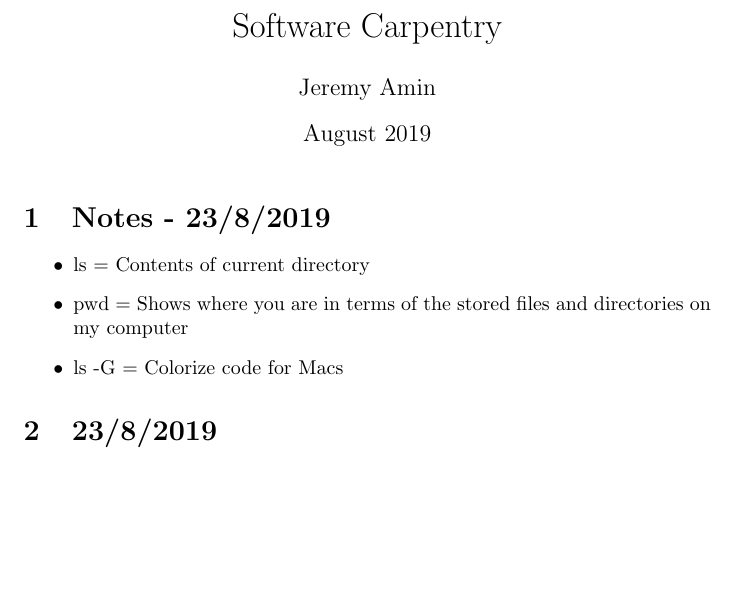
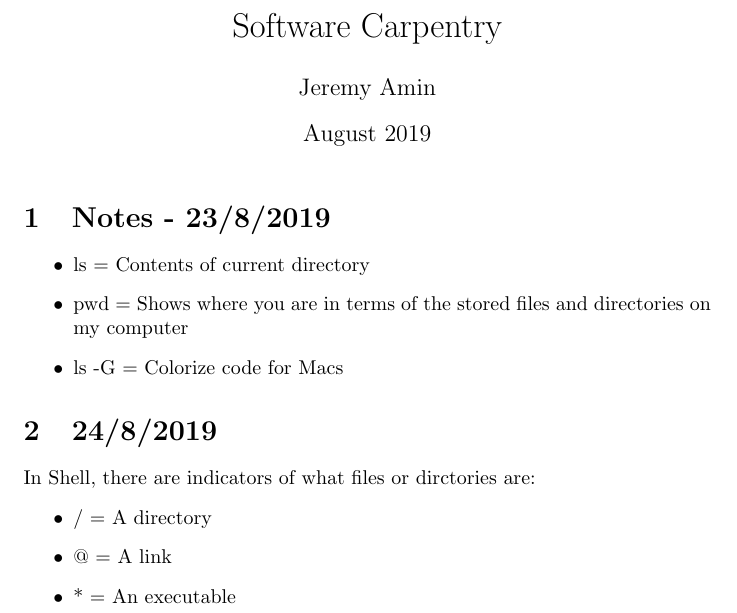
Before and after one commit to Jeremy-Amin/Software-Carpentry-Amin, a LaTeX document (main.tex): part of the page, cut so that both start at the same text, the shorter picture padded with empty space. Compiled offline with pdfLaTeX.

Commit message:
/*@ Indicators in Shell added to notes

```diff
--- a/main.tex
+++ b/main.tex
@@ -17,7 +17,13 @@
     \item ls -G = Colorize code for Macs
 \end{itemize}
 
-\section{23/8/2019}
+\section{24/8/2019}
+In Shell, there are indicators of what files or dirctories are:
+\begin{itemize}
+\item / = A directory
+\item @ = A link
+\item * = An executable
+\end{itemize}
 
 
 \end{document}
```
